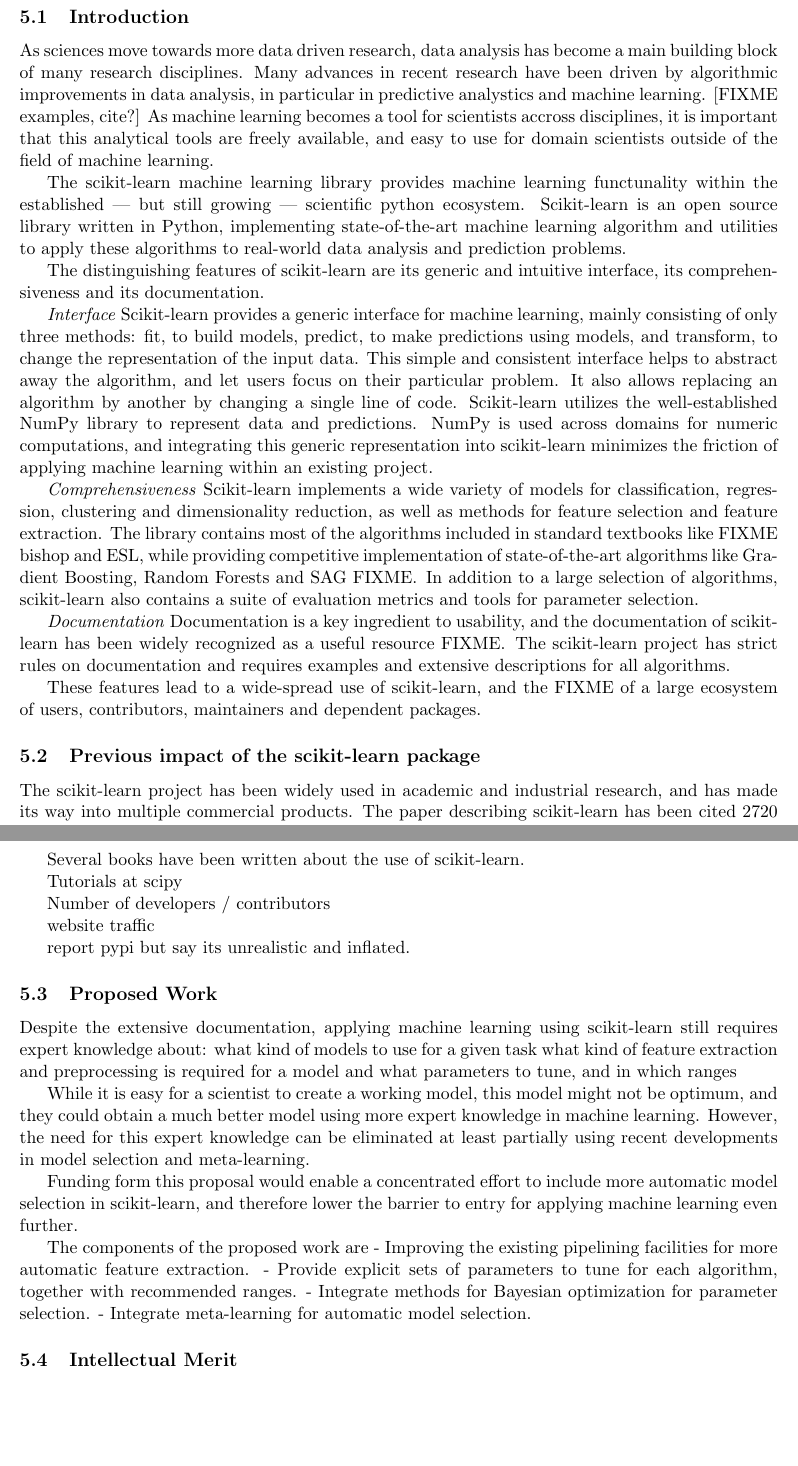
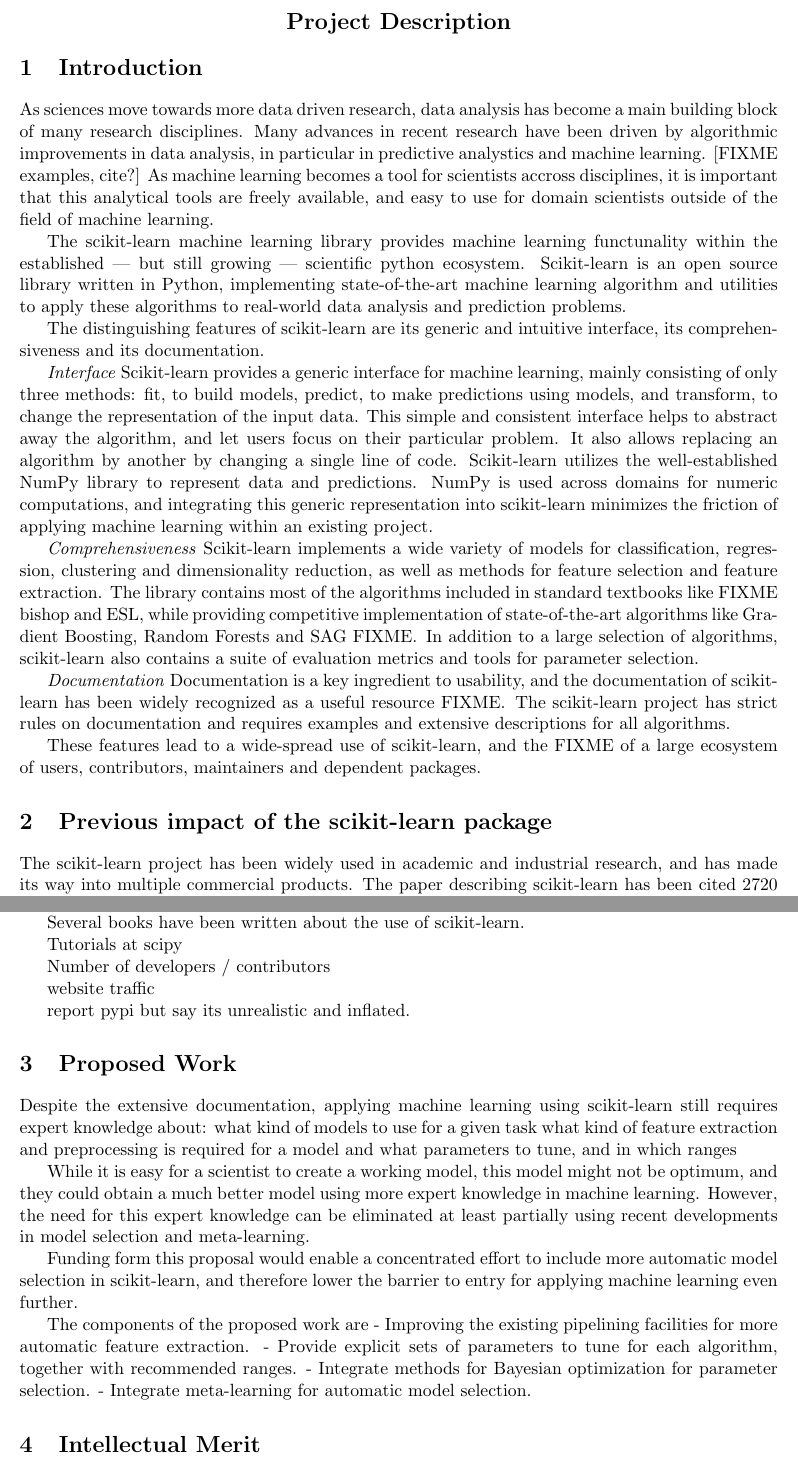
Before and after one commit to amueller/nsf-biosketch, a LaTeX document (NSFmaster.tex, which reads NSFdesc.tex): two parts of pages 5 and 6 of 17, joined at a grey line, cut so that both start at the same text, the shorter picture padded with empty space. Compiled offline with pdfLaTeX.

Commit message:
fix subsections / sections

```diff
--- a/NSFdesc.tex
+++ b/NSFdesc.tex
@@ -11,8 +11,9 @@
 % elsewhere."
 
 
-\section{Project Description}
-\subsection{Introduction}
+\required{Project Description}
+\setcounter{section}{0}
+\section{Introduction}
 As sciences move towards more data driven research, data analysis has
 become a main building block of many research disciplines.
 Many advances in recent research have been driven by algorithmic improvements
@@ -61,7 +62,7 @@
 These features lead to a wide-spread use of scikit-learn, and the FIXME of a large
 ecosystem of users, contributors, maintainers and dependent packages.
 
-\subsection{Previous impact of the scikit-learn package}
+\section{Previous impact of the scikit-learn package}
 The scikit-learn project has been widely used in academic and industrial research,
 and has made its way into multiple commercial products. The paper describing scikit-learn
 has been cited 2720 according to google scholar. Applications of scikit-learn spread
@@ -84,7 +85,7 @@
 
 report pypi but say its unrealistic and inflated.
 
-\subsection{Proposed Work}
+\section{Proposed Work}
 Despite the extensive documentation, applying machine learning using scikit-learn
 still requires expert knowledge about:
 what kind of models to use for a given task
@@ -107,7 +108,7 @@
 - Integrate methods for Bayesian optimization for parameter selection.
 - Integrate meta-learning for automatic model selection.
 
-\subsection{Intellectual Merit}
+\section{Intellectual Merit}
 Improving automation in model selection and preprocessing in scikit-learn will have far-reaching
 implications for existing and future applications of machine learning.
 Research projects that already use scikit-learn for machine learning will be able to adapt better
```
Also changed, not shown: NSFdata.tex (+1 -0 lines), NSFmaster.pdf.
